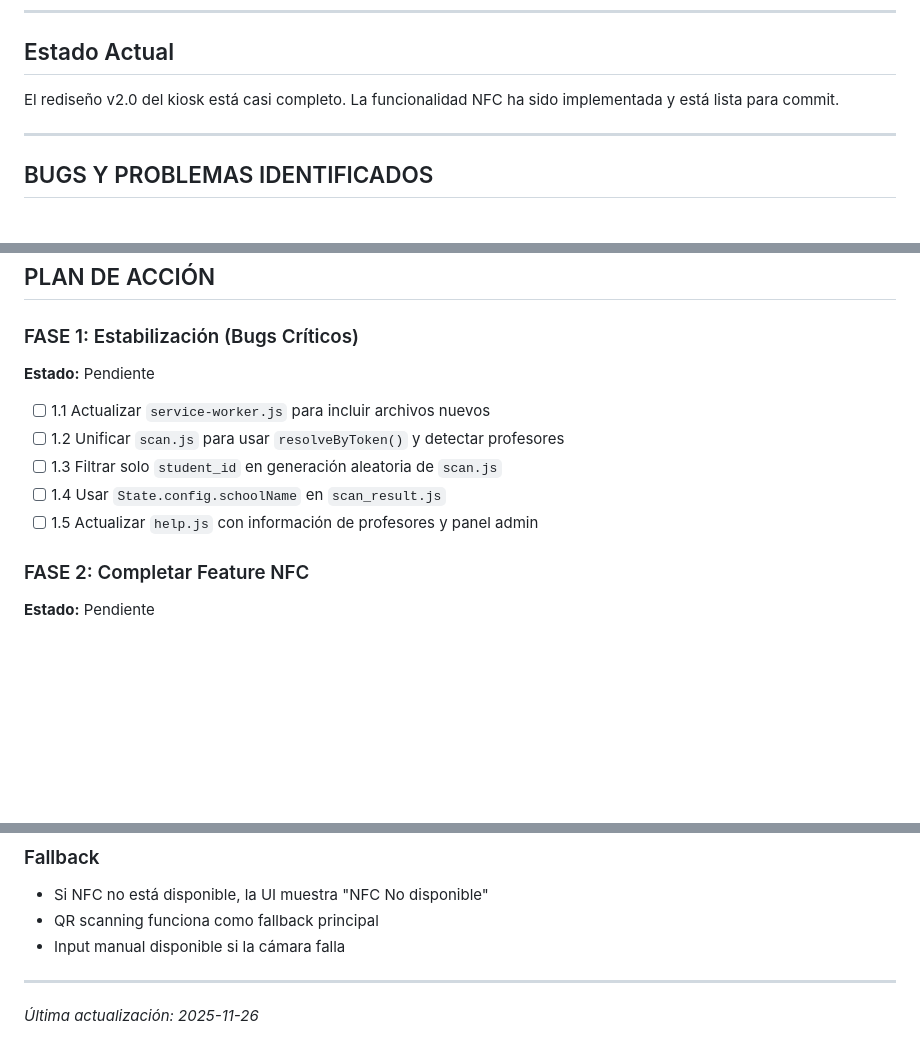
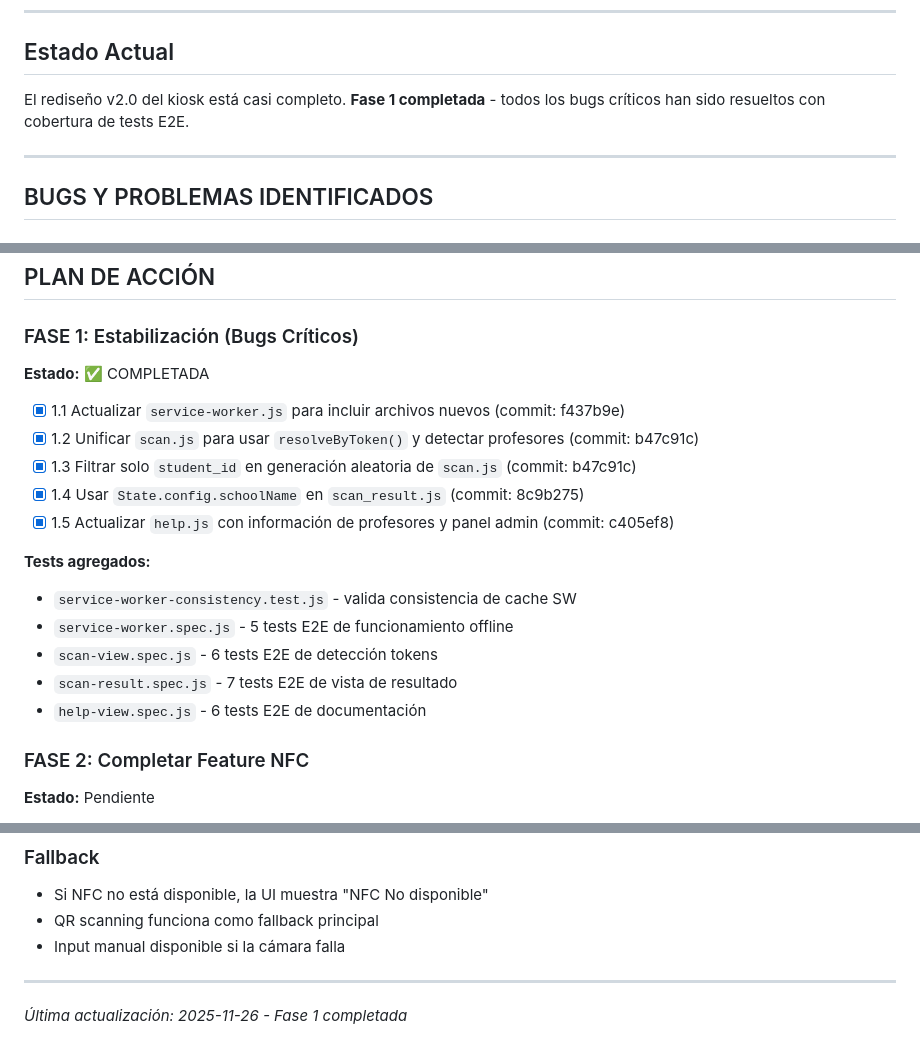
Before and after one commit to moffermann/school-attendance, a Markdown page: docs/kiosk-plan.md, 3 parts joined by grey strips. Rendered like a GitHub page; blank space fills up the shorter version.

Commit message:
Actualizar plan: marcar Fase 1 como completada
Todos los bugs críticos de Fase 1 han sido resueltos:
- Bug 1: Service worker actualizado con archivos faltantes
- Bug 2-3: scan.js corregido para detectar profesores
- Bug 4: schoolName dinámico desde config
- Bug 5: help.js documentando tokens de profesores

Total: 24 tests E2E + 1 test de consistencia

🤖 Generated with [Claude Code](https://claude.com/claude-code)

Co-Authored-By: Claude <noreply@anthropic.com>

```diff
--- a/docs/kiosk-plan.md
+++ b/docs/kiosk-plan.md
@@ -7,7 +7,7 @@
 
 ## Estado Actual
 
-El rediseño v2.0 del kiosk está casi completo. La funcionalidad NFC ha sido implementada y está lista para commit.
+El rediseño v2.0 del kiosk está casi completo. **Fase 1 completada** - todos los bugs críticos han sido resueltos con cobertura de tests E2E.
 
 ---
 
@@ -38,13 +38,20 @@ El rediseño v2.0 del kiosk está casi completo. La funcionalidad NFC ha sido im
 ## PLAN DE ACCIÓN
 
 ### FASE 1: Estabilización (Bugs Críticos)
-**Estado:** Pendiente
+**Estado:** ✅ COMPLETADA
 
-- [ ] 1.1 Actualizar `service-worker.js` para incluir archivos nuevos
-- [ ] 1.2 Unificar `scan.js` para usar `resolveByToken()` y detectar profesores
-- [ ] 1.3 Filtrar solo `student_id` en generación aleatoria de `scan.js`
-- [ ] 1.4 Usar `State.config.schoolName` en `scan_result.js`
-- [ ] 1.5 Actualizar `help.js` con información de profesores y panel admin
+- [x] 1.1 Actualizar `service-worker.js` para incluir archivos nuevos (commit: f437b9e)
+- [x] 1.2 Unificar `scan.js` para usar `resolveByToken()` y detectar profesores (commit: b47c91c)
+- [x] 1.3 Filtrar solo `student_id` en generación aleatoria de `scan.js` (commit: b47c91c)
+- [x] 1.4 Usar `State.config.schoolName` en `scan_result.js` (commit: 8c9b275)
+- [x] 1.5 Actualizar `help.js` con información de profesores y panel admin (commit: c405ef8)
+
+**Tests agregados:**
+- `service-worker-consistency.test.js` - valida consistencia de cache SW
+- `service-worker.spec.js` - 5 tests E2E de funcionamiento offline
+- `scan-view.spec.js` - 6 tests E2E de detección tokens
+- `scan-result.spec.js` - 7 tests E2E de vista de resultado
+- `help-view.spec.js` - 6 tests E2E de documentación
 
 ### FASE 2: Completar Feature NFC
 **Estado:** Pendiente
@@ -111,4 +118,4 @@ El rediseño v2.0 del kiosk está casi completo. La funcionalidad NFC ha sido im
 
 ---
 
-_Última actualización: 2025-11-26_
+_Última actualización: 2025-11-26 - Fase 1 completada_
```
